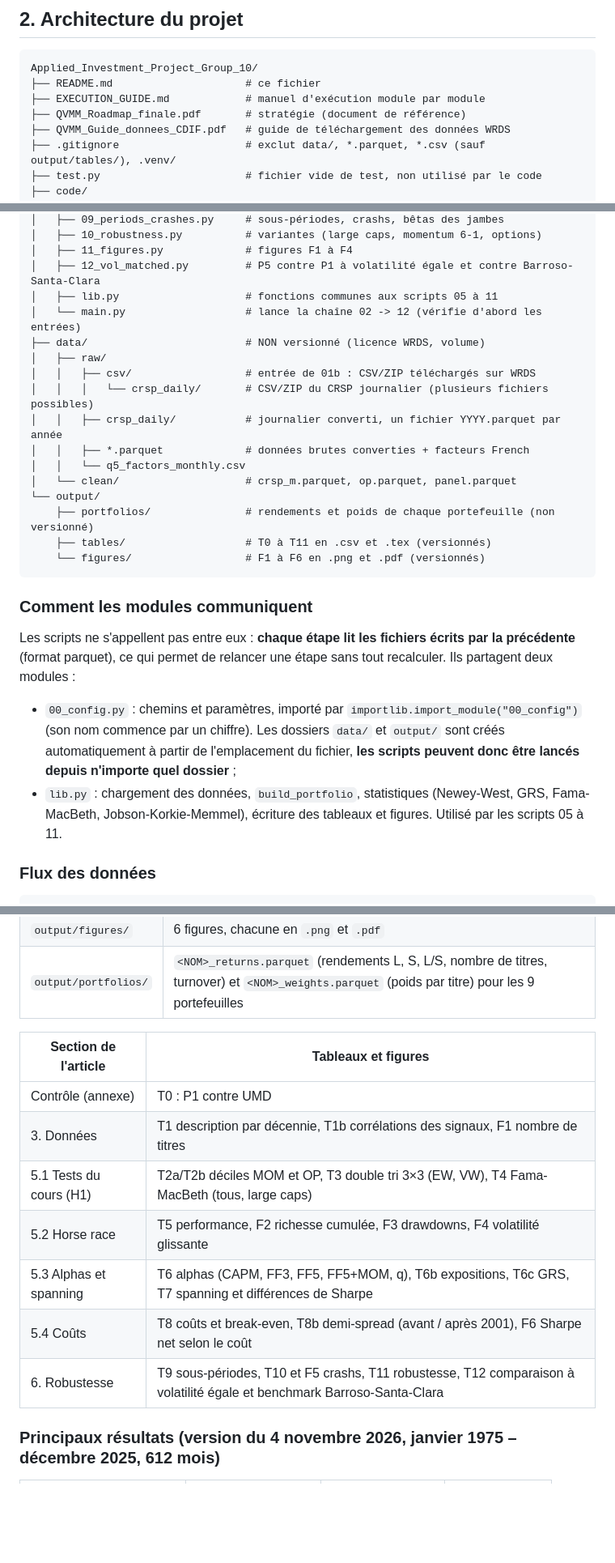
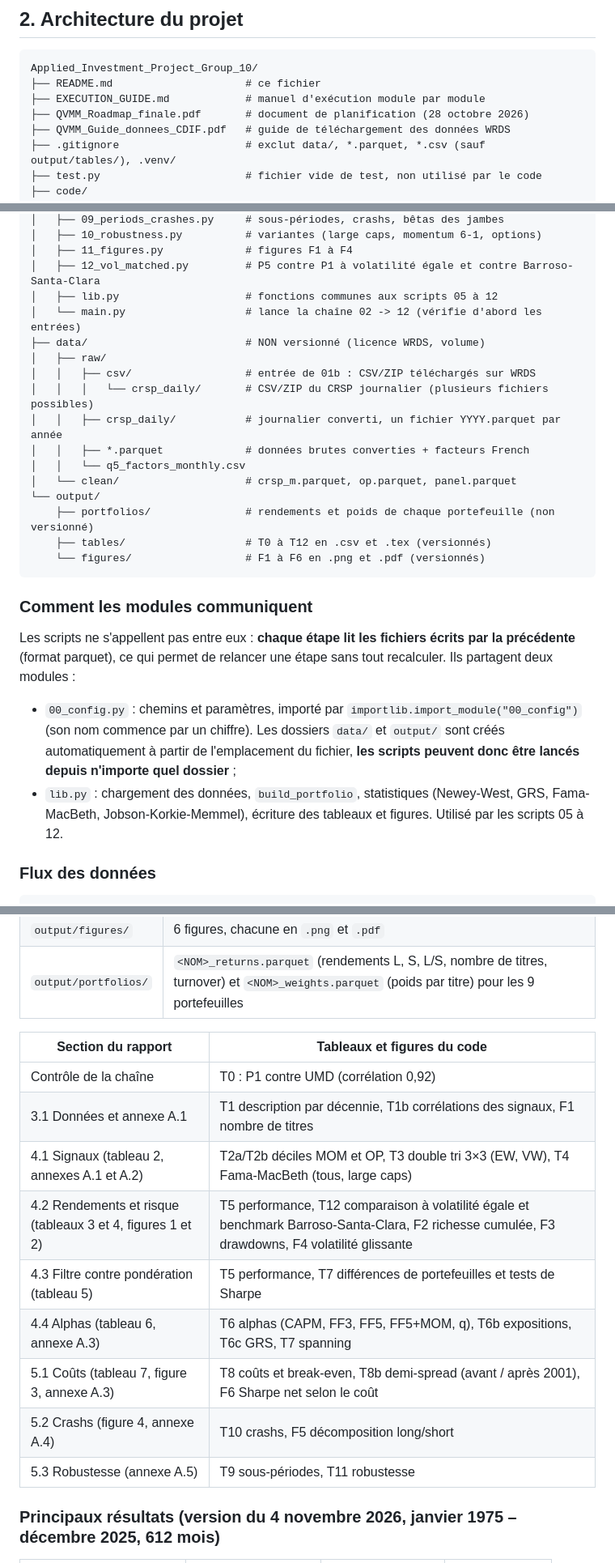
Before and after one commit to Nadimmousslie/Applied_Investment_Project_Group_10, a Markdown page: README.md, 3 parts joined by grey strips. Shown at 81% size. Rendered like a GitHub page; blank space fills up the shorter version.

````diff
--- a/README.md
+++ b/README.md
@@ -56,7 +56,7 @@ Déterminer si une stratégie long/short sur actions américaines est « worthwh
 Applied_Investment_Project_Group_10/
 ├── README.md                     # ce fichier
 ├── EXECUTION_GUIDE.md            # manuel d'exécution module par module
-├── QVMM_Roadmap_finale.pdf       # stratégie (document de référence)
+├── QVMM_Roadmap_finale.pdf       # document de planification (28 octobre 2026)
 ├── QVMM_Guide_donnees_CDIF.pdf   # guide de téléchargement des données WRDS
 ├── .gitignore                    # exclut data/, *.parquet, *.csv (sauf output/tables/), .venv/
 ├── test.py                       # fichier vide de test, non utilisé par le code
@@ -76,7 +76,7 @@ Applied_Investment_Project_Group_10/
 │   ├── 10_robustness.py          # variantes (large caps, momentum 6-1, options)
 │   ├── 11_figures.py             # figures F1 à F4
 │   ├── 12_vol_matched.py         # P5 contre P1 à volatilité égale et contre Barroso-Santa-Clara
-│   ├── lib.py                    # fonctions communes aux scripts 05 à 11
+│   ├── lib.py                    # fonctions communes aux scripts 05 à 12
 │   └── main.py                   # lance la chaîne 02 -> 12 (vérifie d'abord les entrées)
 ├── data/                         # NON versionné (licence WRDS, volume)
 │   ├── raw/
@@ -88,14 +88,14 @@ Applied_Investment_Project_Group_10/
 │   └── clean/                    # crsp_m.parquet, op.parquet, panel.parquet
 └── output/
     ├── portfolios/               # rendements et poids de chaque portefeuille (non versionné)
-    ├── tables/                   # T0 à T11 en .csv et .tex (versionnés)
+    ├── tables/                   # T0 à T12 en .csv et .tex (versionnés)
     └── figures/                  # F1 à F6 en .png et .pdf (versionnés)
 ```
 
 ### Comment les modules communiquent
 Les scripts ne s'appellent pas entre eux : **chaque étape lit les fichiers écrits par la précédente** (format parquet), ce qui permet de relancer une étape sans tout recalculer. Ils partagent deux modules :
 - `00_config.py` : chemins et paramètres, importé par `importlib.import_module("00_config")` (son nom commence par un chiffre). Les dossiers `data/` et `output/` sont créés automatiquement à partir de l'emplacement du fichier, **les scripts peuvent donc être lancés depuis n'importe quel dossier** ;
-- `lib.py` : chargement des données, `build_portfolio`, statistiques (Newey-West, GRS, Fama-MacBeth, Jobson-Korkie-Memmel), écriture des tableaux et figures. Utilisé par les scripts 05 à 11.
+- `lib.py` : chargement des données, `build_portfolio`, statistiques (Newey-West, GRS, Fama-MacBeth, Jobson-Korkie-Memmel), écriture des tableaux et figures. Utilisé par les scripts 05 à 12.
 
 ### Flux des données
 ```
@@ -231,15 +231,17 @@ Avant de lancer quoi que ce soit, `main.py` vérifie la présence des fichiers d
 | `output/figures/` | 6 figures, chacune en `.png` et `.pdf` |
 | `output/portfolios/` | `<NOM>_returns.parquet` (rendements L, S, L/S, nombre de titres, turnover) et `<NOM>_weights.parquet` (poids par titre) pour les 9 portefeuilles |
 
-| Section de l'article | Tableaux et figures |
+| Section du rapport | Tableaux et figures du code |
 |---|---|
-| Contrôle (annexe) | T0 : P1 contre UMD |
-| 3. Données | T1 description par décennie, T1b corrélations des signaux, F1 nombre de titres |
-| 5.1 Tests du cours (H1) | T2a/T2b déciles MOM et OP, T3 double tri 3×3 (EW, VW), T4 Fama-MacBeth (tous, large caps) |
-| 5.2 Horse race | T5 performance, F2 richesse cumulée, F3 drawdowns, F4 volatilité glissante |
-| 5.3 Alphas et spanning | T6 alphas (CAPM, FF3, FF5, FF5+MOM, q), T6b expositions, T6c GRS, T7 spanning et différences de Sharpe |
-| 5.4 Coûts | T8 coûts et break-even, T8b demi-spread (avant / après 2001), F6 Sharpe net selon le coût |
-| 6. Robustesse | T9 sous-périodes, T10 et F5 crashs, T11 robustesse, T12 comparaison à volatilité égale et benchmark Barroso-Santa-Clara |
+| Contrôle de la chaîne | T0 : P1 contre UMD (corrélation 0,92) |
+| 3.1 Données et annexe A.1 | T1 description par décennie, T1b corrélations des signaux, F1 nombre de titres |
+| 4.1 Signaux (tableau 2, annexes A.1 et A.2) | T2a/T2b déciles MOM et OP, T3 double tri 3×3 (EW, VW), T4 Fama-MacBeth (tous, large caps) |
+| 4.2 Rendements et risque (tableaux 3 et 4, figures 1 et 2) | T5 performance, T12 comparaison à volatilité égale et benchmark Barroso-Santa-Clara, F2 richesse cumulée, F3 drawdowns, F4 volatilité glissante |
+| 4.3 Filtre contre pondération (tableau 5) | T5 performance, T7 différences de portefeuilles et tests de Sharpe |
+| 4.4 Alphas (tableau 6, annexe A.3) | T6 alphas (CAPM, FF3, FF5, FF5+MOM, q), T6b expositions, T6c GRS, T7 spanning |
+| 5.1 Coûts (tableau 7, figure 3, annexe A.3) | T8 coûts et break-even, T8b demi-spread (avant / après 2001), F6 Sharpe net selon le coût |
+| 5.2 Crashs (figure 4, annexe A.4) | T10 crashs, F5 décomposition long/short |
+| 5.3 Robustesse (annexe A.5) | T9 sous-périodes, T11 robustesse |
 
 ### Principaux résultats (version du 4 novembre 2026, janvier 1975 – décembre 2025, 612 mois)
 | | P1 momentum VW | P5 QVMM | UMD (French) |
````
Also changed, not shown: other parts of README.md (+16 -17 lines), EXECUTION_GUIDE.md (+1 -1 lines).
